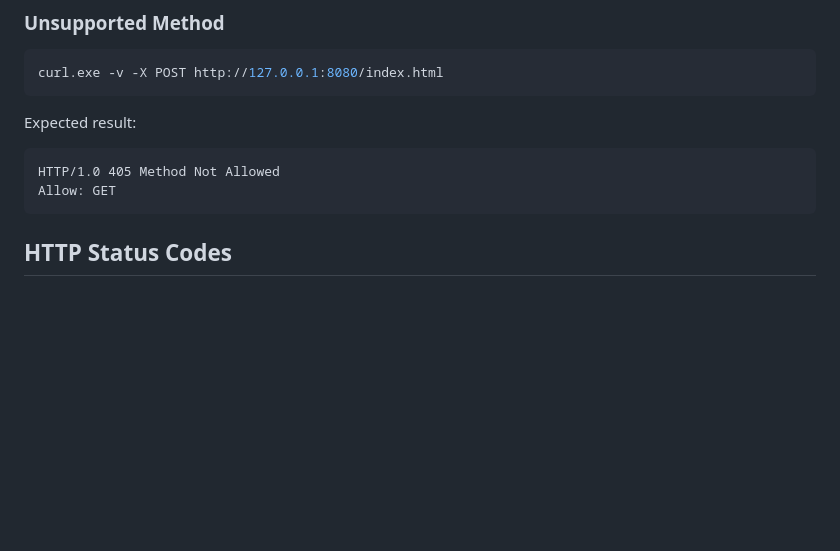
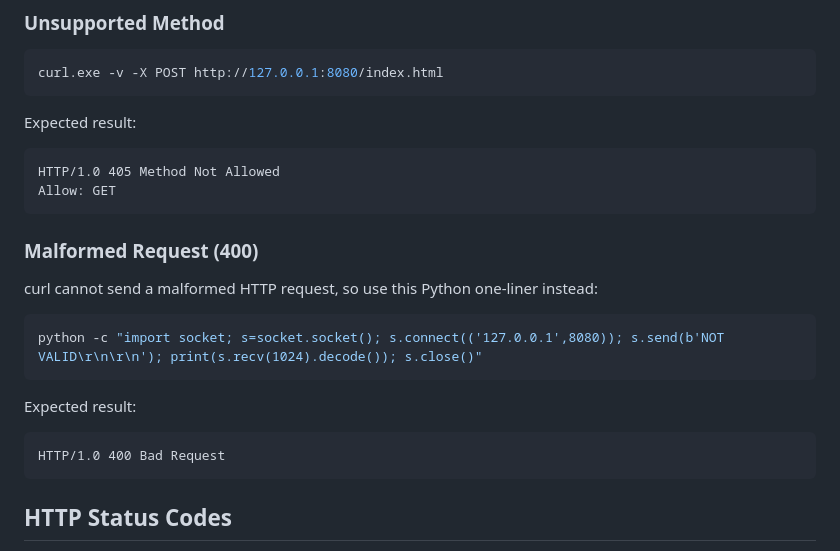
Before and after one commit to daniela2010/webserver, a Markdown page: README.md, the part around the change. GitHub-like rendering; blank space fills up the shorter version.

````diff
--- a/README.md
+++ b/README.md
@@ -166,6 +166,15 @@ Expected result:
 HTTP/1.0 405 Method Not Allowed
 Allow: GET
 ```
+### Malformed Request (400)
+curl cannot send a malformed HTTP request, so use this Python one-liner instead:
+```powershell
+python -c "import socket; s=socket.socket(); s.connect(('127.0.0.1',8080)); s.send(b'NOT VALID\r\n\r\n'); print(s.recv(1024).decode()); s.close()"
+```
+Expected result:
+```
+HTTP/1.0 400 Bad Request
+```
 
 ## HTTP Status Codes
 The server supports the following status codes:
````
